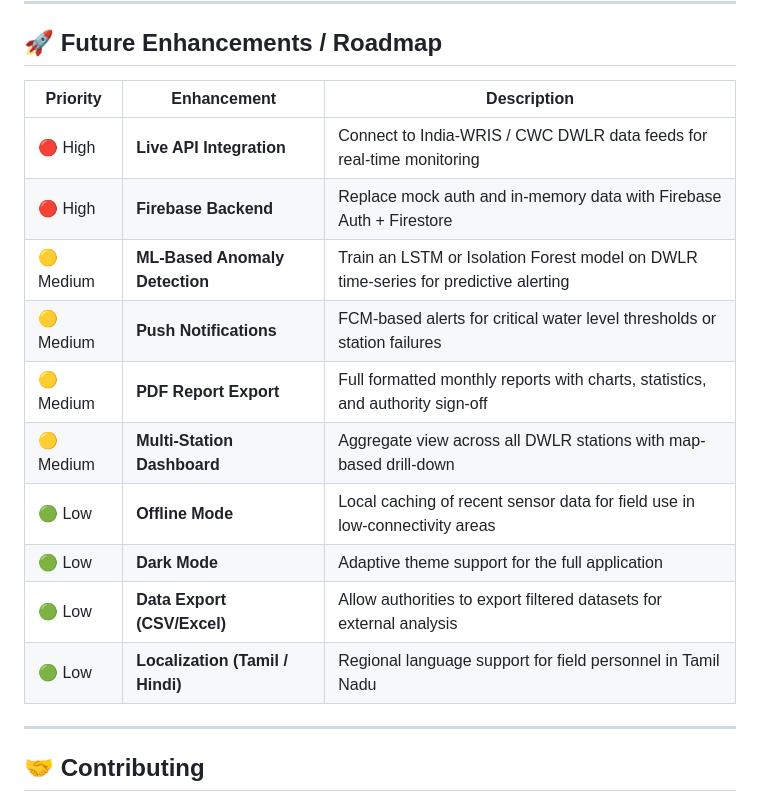
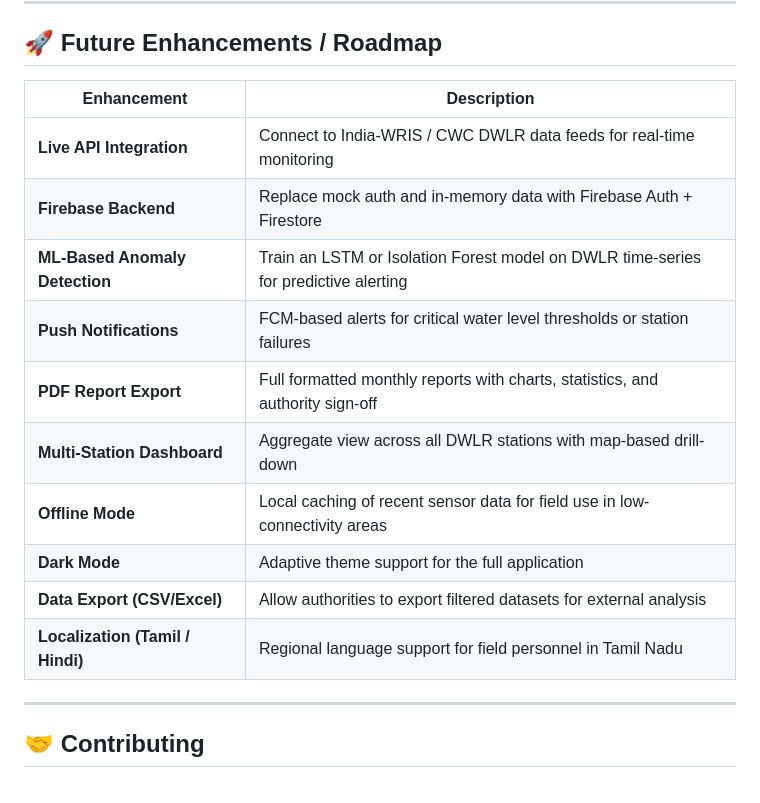
Before and after one commit to SBK-07/groundwater_dwlr_monitor, a Markdown page: README.md, the part around the change. GitHub-like rendering.

Commit message:
Fix table formatting in Future Enhancements section

```diff
--- a/README.md
+++ b/README.md
@@ -248,18 +248,18 @@ groundwater_dwlr_monitor/
 
 ## 🚀 Future Enhancements / Roadmap
 
-| Priority | Enhancement | Description |
-|----------|------------|-------------|
-| 🔴 High | **Live API Integration** | Connect to India-WRIS / CWC DWLR data feeds for real-time monitoring |
-| 🔴 High | **Firebase Backend** | Replace mock auth and in-memory data with Firebase Auth + Firestore |
-| 🟡 Medium | **ML-Based Anomaly Detection** | Train an LSTM or Isolation Forest model on DWLR time-series for predictive alerting |
-| 🟡 Medium | **Push Notifications** | FCM-based alerts for critical water level thresholds or station failures |
-| 🟡 Medium | **PDF Report Export** | Full formatted monthly reports with charts, statistics, and authority sign-off |
-| 🟡 Medium | **Multi-Station Dashboard** | Aggregate view across all DWLR stations with map-based drill-down |
-| 🟢 Low | **Offline Mode** | Local caching of recent sensor data for field use in low-connectivity areas |
-| 🟢 Low | **Dark Mode** | Adaptive theme support for the full application |
-| 🟢 Low | **Data Export (CSV/Excel)** | Allow authorities to export filtered datasets for external analysis |
-| 🟢 Low | **Localization (Tamil / Hindi)** | Regional language support for field personnel in Tamil Nadu |
+| Enhancement | Description |
+|------------|-------------|
+| **Live API Integration** | Connect to India-WRIS / CWC DWLR data feeds for real-time monitoring |
+| **Firebase Backend** | Replace mock auth and in-memory data with Firebase Auth + Firestore |
+| **ML-Based Anomaly Detection** | Train an LSTM or Isolation Forest model on DWLR time-series for predictive alerting |
+| **Push Notifications** | FCM-based alerts for critical water level thresholds or station failures |
+| **PDF Report Export** | Full formatted monthly reports with charts, statistics, and authority sign-off |
+| **Multi-Station Dashboard** | Aggregate view across all DWLR stations with map-based drill-down |
+| **Offline Mode** | Local caching of recent sensor data for field use in low-connectivity areas |
+| **Dark Mode** | Adaptive theme support for the full application |
+| **Data Export (CSV/Excel)** | Allow authorities to export filtered datasets for external analysis |
+| **Localization (Tamil / Hindi)** | Regional language support for field personnel in Tamil Nadu |
 
 ---
 
```
